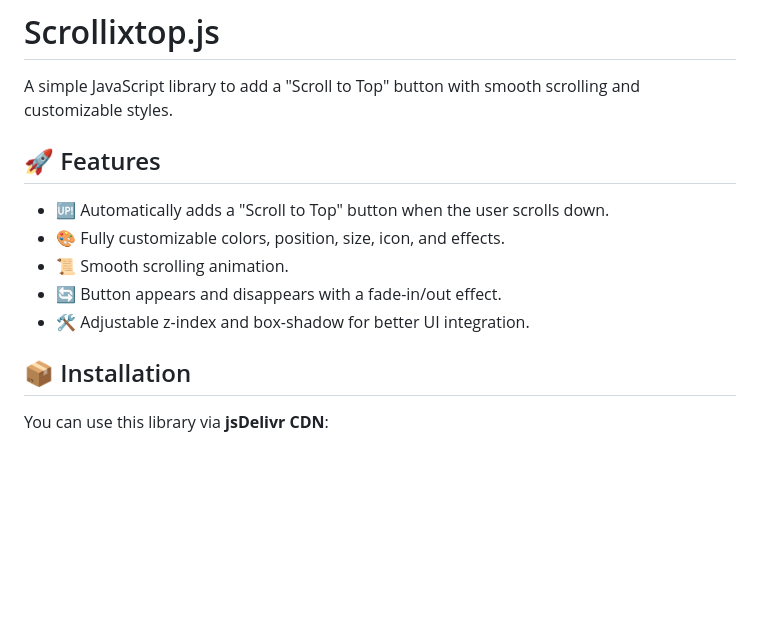
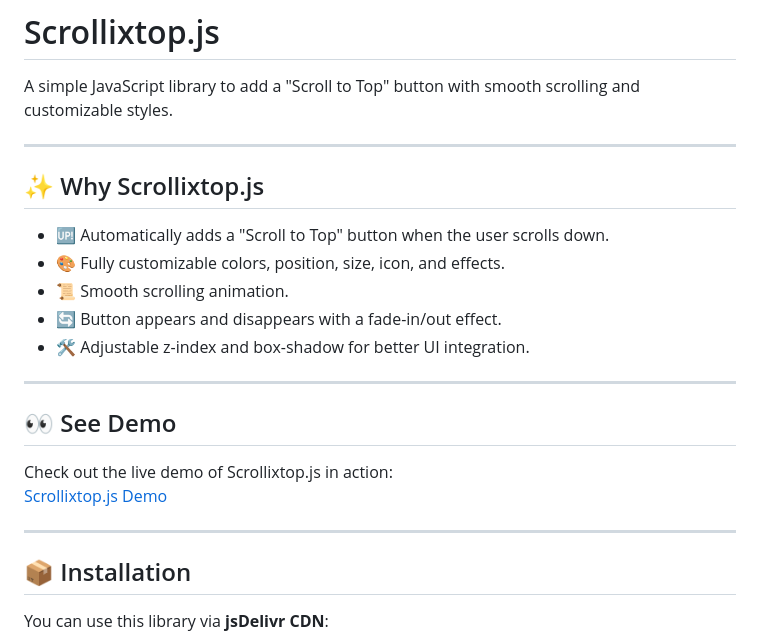
Before and after one commit to PlenixNetwork/scrollixtop.js, a Markdown page: README.md, the part around the change. GitHub-like rendering; blank space fills up the shorter version.

Commit message:
[UPDATE] Revise README structure and enhance feature descriptions

```diff
--- a/README.md
+++ b/README.md
@@ -2,12 +2,24 @@
 
 A simple JavaScript library to add a "Scroll to Top" button with smooth scrolling and customizable styles.
 
-## 🚀 Features
+---
+
+## ✨ Why Scrollixtop.js
+
 - 🆙 Automatically adds a "Scroll to Top" button when the user scrolls down.
 - 🎨 Fully customizable colors, position, size, icon, and effects.
 - 📜 Smooth scrolling animation.
 - 🔄 Button appears and disappears with a fade-in/out effect.
 - 🛠 Adjustable z-index and box-shadow for better UI integration.
+
+---
+
+## 👀 See Demo
+
+Check out the live demo of Scrollixtop.js in action:
+[Scrollixtop.js Demo](https://plenixnetwork.github.io/scrollixtop.js/)
+
+---
 
 ## 📦 Installation
 
```
